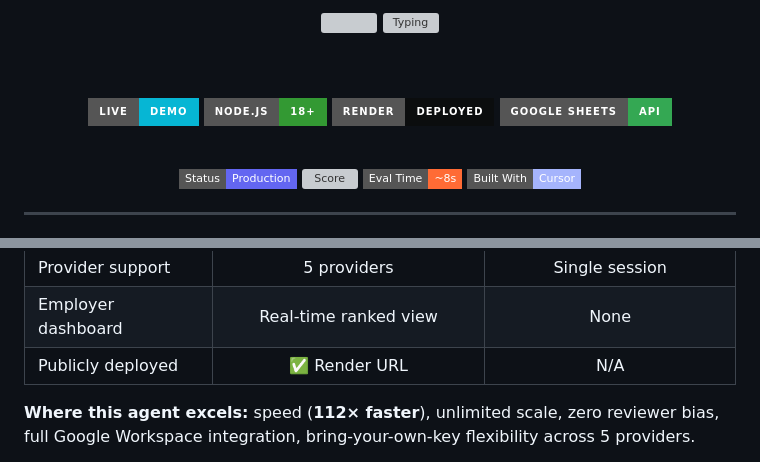
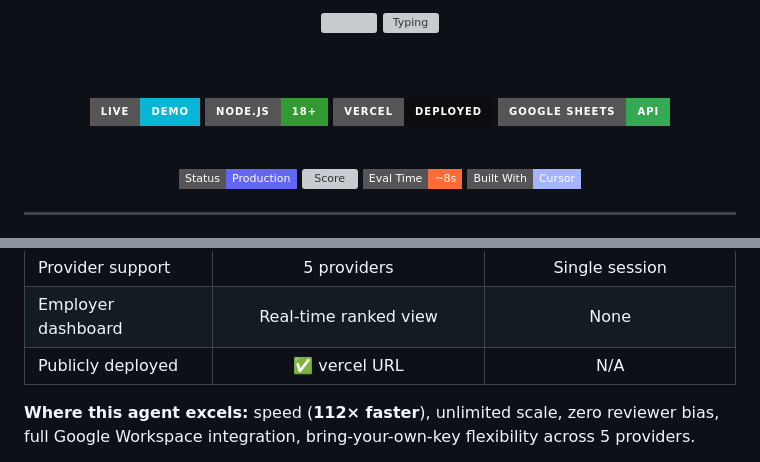
Before and after one commit to bsuraj-2699/quest-evaluator, a Markdown page: README.md, 2 parts joined by grey strips. GitHub-like rendering; badges without logos; grey boxes are pictures that could not be loaded.

```diff
--- a/README.md
+++ b/README.md
@@ -8,7 +8,7 @@
 
 [![Live Demo](https://img.shields.io/badge/Live-Demo-06b6d4?style=for-the-badge&logo=vercel&logoColor=white)](https://quest-evaluator.vercel.app/)
 ![Node](https://img.shields.io/badge/Node.js-18+-339933?style=for-the-badge&logo=nodedotjs&logoColor=white)
-![Render](https://img.shields.io/badge/Render-Deployed-0B0D0E?style=for-the-badge&logo=render&logoColor=white)
+![vercel](https://img.shields.io/badge/vercel-Deployed-0B0D0E?style=for-the-badge&logo=vercel&logoColor=white)
 ![Google Sheets](https://img.shields.io/badge/Google%20Sheets-API-34A853?style=for-the-badge&logo=googlesheets&logoColor=white)
 
 <br/>
@@ -78,7 +78,7 @@ Google Form → Google Sheets → Auto Agent Evaluation → Employer Dashboard
 | ZIP download | Automatic | Manual download |
 | Provider support | 5 providers | Single session |
 | Employer dashboard | Real-time ranked view | None |
-| Publicly deployed | ✅ Render URL | N/A |
+| Publicly deployed | ✅ vercel URL | N/A |
 
 </div>
 
```
Also changed, not shown: other parts of README.md (+2 -2 lines).
